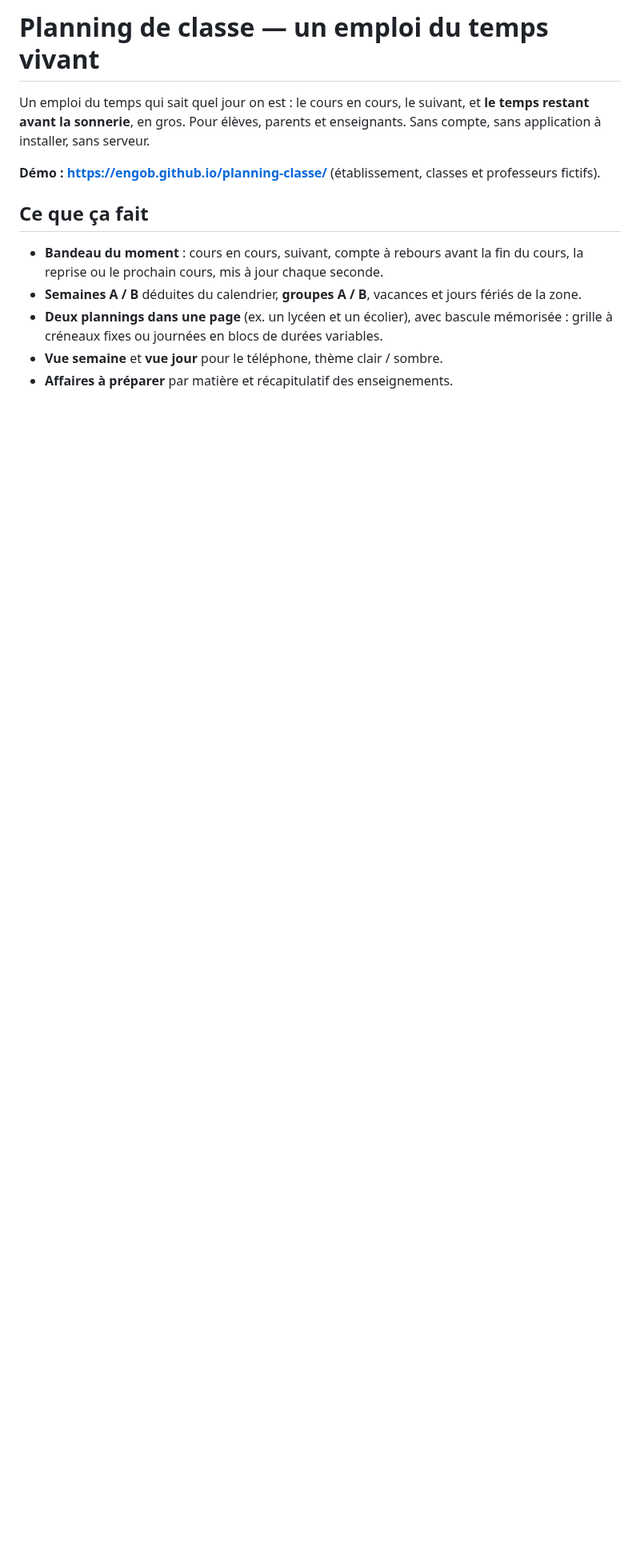
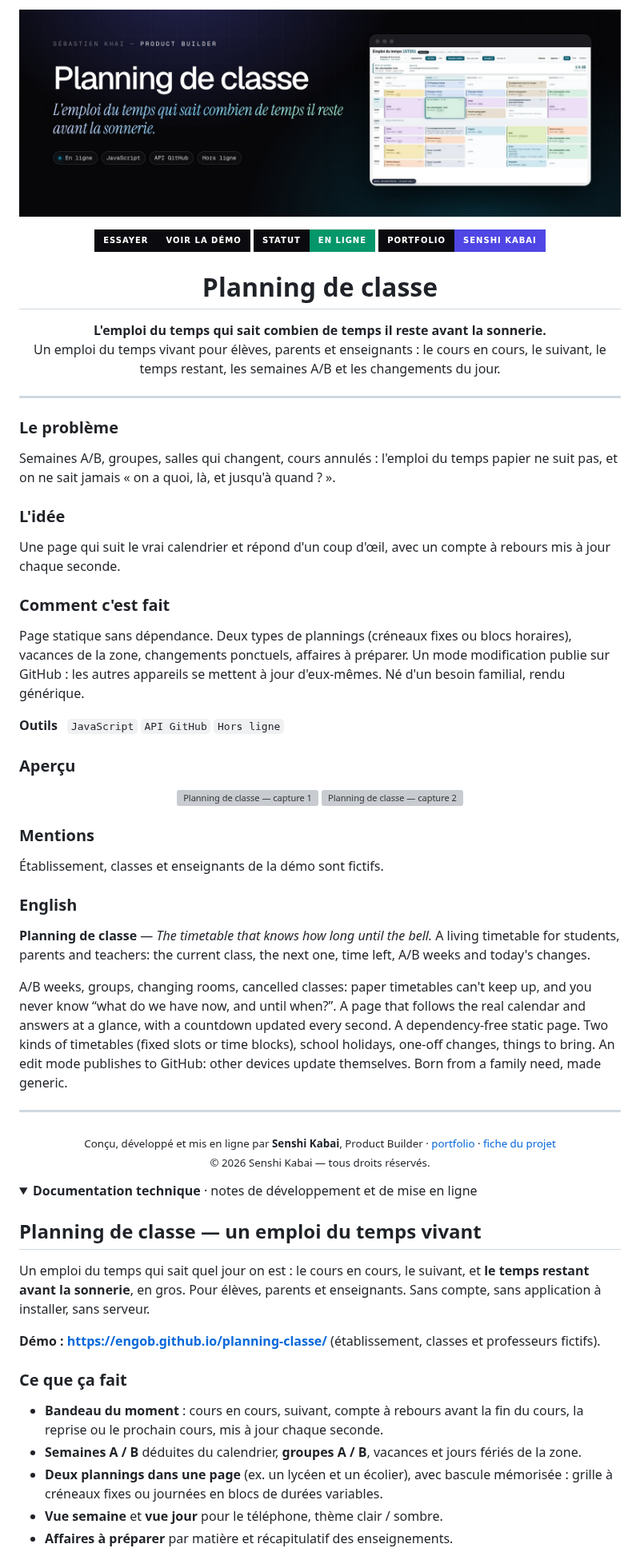
Before and after one commit to engoB/planning-classe, a Markdown page: README.md, the part around one of its changes. Shown at 80% size. Drawn GitHub-style; pictures changed too: .github/readme/banner.jpg (added); folded sections open; badges without logos; blank space fills up the shorter version; grey boxes are pictures that could not be loaded.

Commit message:
README de présentation (bannière, captures, mentions) + licence
Même gabarit pour tous les projets : accroche, problème, idée, réalisation,
outils, captures, mentions légales, résumé en anglais et lien vers le portfolio.
L'ancienne documentation est conservée, repliée, en bas du README.
Aucun fichier de l'application n'est modifié.

Co-Authored-By: Claude Opus 5.5 <noreply@anthropic.com>
Claude-Session: https://claude.ai/code/session_015A1Mfhpz8ACWbnb2M1oD1D

```diff
--- a/README.md
+++ b/README.md
@@ -1,4 +1,53 @@
-# Planning de classe — un emploi du temps vivant
+<p align="center"><a href="https://engob.github.io/planning-classe/"><img src=".github/readme/banner.jpg" alt="Planning de classe — L'emploi du temps qui sait combien de temps il reste avant la sonnerie." width="100%"></a></p>
+
+<p align="center">
+  <a href="https://engob.github.io/planning-classe/"><img alt="Essayer" src="https://img.shields.io/badge/Essayer-Voir_la_d%C3%A9mo-0b0b0f?style=for-the-badge&labelColor=0b0b0f"></a>
+  <img alt="Statut" src="https://img.shields.io/badge/Statut-En_ligne-059669?style=for-the-badge&labelColor=0b0b0f">
+  <a href="https://engob.github.io/portofolio/projets/planning-classe/"><img alt="Portfolio" src="https://img.shields.io/badge/Portfolio-Senshi_Kabai-4f46e5?style=for-the-badge&labelColor=0b0b0f"></a>
+</p>
+
+<h1 align="center">Planning de classe</h1>
+<p align="center"><b>L'emploi du temps qui sait combien de temps il reste avant la sonnerie.</b><br>Un emploi du temps vivant pour élèves, parents et enseignants : le cours en cours, le suivant, le temps restant, les semaines A/B et les changements du jour.</p>
+
+---
+
+### Le problème
+
+Semaines A/B, groupes, salles qui changent, cours annulés : l'emploi du temps papier ne suit pas, et on ne sait jamais « on a quoi, là, et jusqu'à quand ? ».
+
+### L'idée
+
+Une page qui suit le vrai calendrier et répond d'un coup d'œil, avec un compte à rebours mis à jour chaque seconde.
+
+### Comment c'est fait
+
+Page statique sans dépendance. Deux types de plannings (créneaux fixes ou blocs horaires), vacances de la zone, changements ponctuels, affaires à préparer. Un mode modification publie sur GitHub : les autres appareils se mettent à jour d'eux-mêmes. Né d'un besoin familial, rendu générique.
+
+**Outils** &nbsp; `JavaScript` `API GitHub` `Hors ligne`
+
+### Aperçu
+
+<p align="center"><img src=".github/readme/1.webp" width="49%" alt="Planning de classe — capture 1"> <img src=".github/readme/2.webp" width="49%" alt="Planning de classe — capture 2"></p>
+
+### Mentions
+
+Établissement, classes et enseignants de la démo sont fictifs.
+
+### English
+
+**Planning de classe** — *The timetable that knows how long until the bell.* A living timetable for students, parents and teachers: the current class, the next one, time left, A/B weeks and today's changes.
+
+A/B weeks, groups, changing rooms, cancelled classes: paper timetables can't keep up, and you never know “what do we have now, and until when?”. A page that follows the real calendar and answers at a glance, with a countdown updated every second. A dependency-free static page. Two kinds of timetables (fixed slots or time blocks), school holidays, one-off changes, things to bring. An edit mode publishes to GitHub: other devices update themselves. Born from a family need, made generic.
+
+---
+
+<p align="center"><sub>Conçu, développé et mis en ligne par <b>Senshi Kabai</b>, Product Builder · <a href="https://engob.github.io/portofolio/">portfolio</a> · <a href="https://engob.github.io/portofolio/projets/planning-classe/">fiche du projet</a><br>© 2026 Senshi Kabai — tous droits réservés.</sub></p>
+
+
+<details>
+<summary><b>Documentation technique</b> · notes de développement et de mise en ligne</summary>
+
+## Planning de classe — un emploi du temps vivant
 
 Un emploi du temps qui sait quel jour on est : le cours en cours, le suivant, et **le temps
 restant avant la sonnerie**, en gros. Pour élèves, parents et enseignants. Sans compte, sans
@@ -6,7 +55,7 @@ application à installer, sans serveur.
 
 **Démo : https://engob.github.io/planning-classe/** (établissement, classes et professeurs fictifs).
 
-## Ce que ça fait
+### Ce que ça fait
 
 - **Bandeau du moment** : cours en cours, suivant, compte à rebours avant la fin du cours,
   la reprise ou le prochain cours, mis à jour chaque seconde.
```
Also changed, not shown: other parts of README.md (+4 -2 lines), 3 other files.
